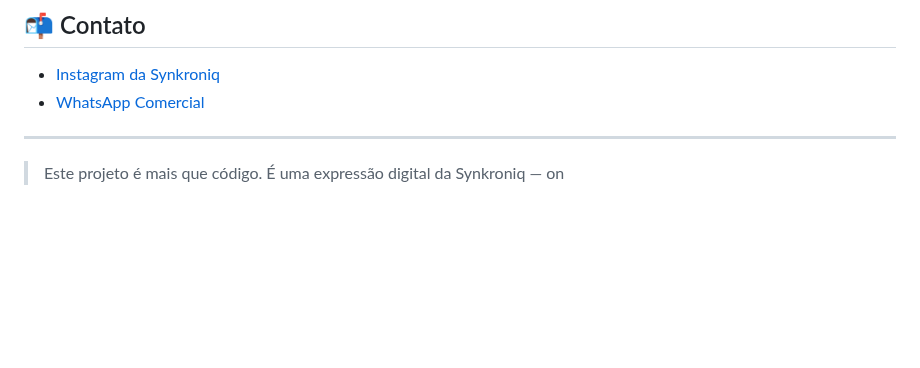
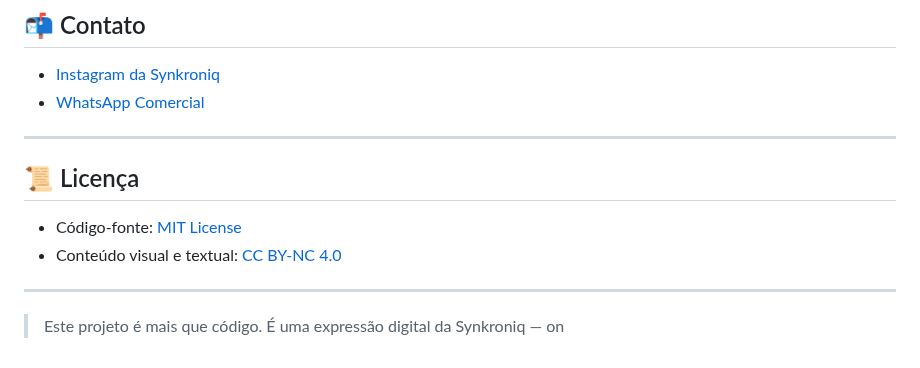
Before and after one commit to Synkroniq/Synkroniq-v2, a Markdown page: README.md, the part around the change. GitHub-like rendering; blank space fills up the shorter version.

```diff
--- a/README.md
+++ b/README.md
@@ -76,4 +76,10 @@ Com apoio técnico e criativo de **Copilot (Microsoft)**
 
 ---
 
+## 📜 Licença
+
+- Código-fonte: [MIT License](LICENSE)
+- Conteúdo visual e textual: [CC BY-NC 4.0](LICENSE-CC.txt)
+
+---
 > Este projeto é mais que código. É uma expressão digital da Synkroniq — on
```
